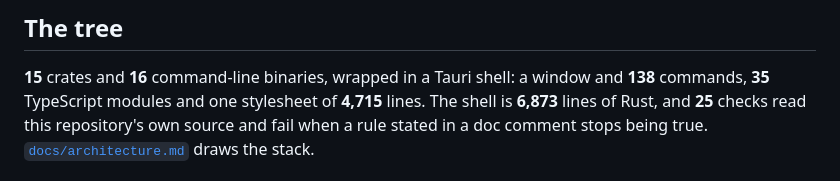
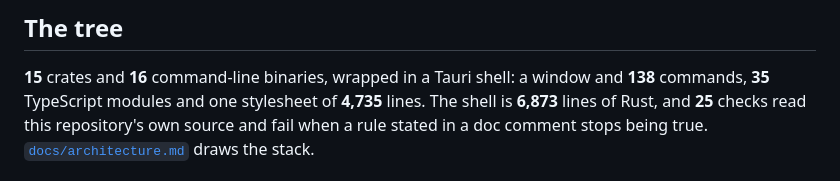
Before and after one commit to SYKhayyat/girsa, a Markdown page: README.md, the part around the change. GitHub-like rendering.

Commit message:
docs: regenerate the README styles-lines count after the stylesheet grew

```diff
--- a/README.md
+++ b/README.md
@@ -37,7 +37,7 @@ Nothing is retyped, because what gets stored is the **reference**, not a printed
 **15**<!--=crates--> crates and **16**<!--=bins--> command-line binaries, wrapped
 in a Tauri shell: a window and **138**<!--=commands--> commands,
 **35**<!--=window-modules--> TypeScript modules and one stylesheet of
-**4,715**<!--=styles-lines--> lines. The shell is **6,873**<!--=shell-lines-->
+**4,735**<!--=styles-lines--> lines. The shell is **6,873**<!--=shell-lines-->
 lines of Rust, and **25**<!--=rules--> checks read this repository's own source
 and fail when a rule stated in a doc comment stops being true.
 [`docs/architecture.md`](docs/architecture.md) draws the stack.
```
